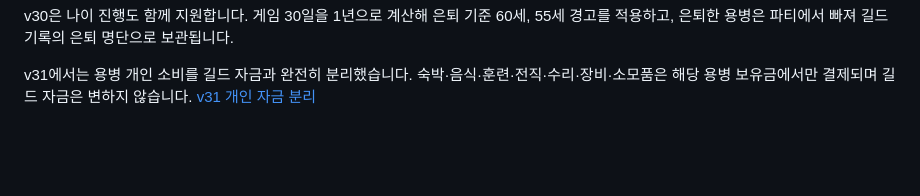
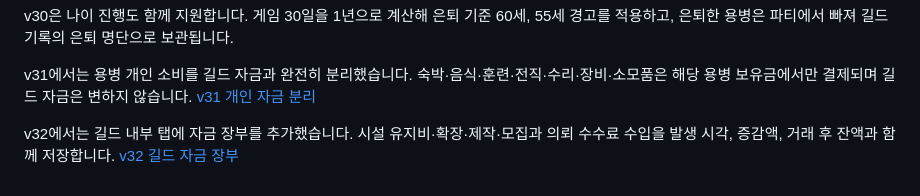
Before and after one commit to terramuto/Guild, a Markdown page: assets/README.md, the part around the change. Drawn GitHub-style; blank space fills up the shorter version.

Commit message:
v32 길드 자금 장부 기록 추가

```diff
--- a/assets/README.md
+++ b/assets/README.md
@@ -63,3 +63,6 @@ v30은 나이 진행도 함께 지원합니다. 게임 30일을 1년으로 계
 
 
 v31에서는 용병 개인 소비를 길드 자금과 완전히 분리했습니다. 숙박·음식·훈련·전직·수리·장비·소모품은 해당 용병 보유금에서만 결제되며 길드 자금은 변하지 않습니다. [v31 개인 자금 분리](V31.md)
+
+
+v32에서는 길드 내부 탭에 자금 장부를 추가했습니다. 시설 유지비·확장·제작·모집과 의뢰 수수료 수입을 발생 시각, 증감액, 거래 후 잔액과 함께 저장합니다. [v32 길드 자금 장부](V32.md)
```
